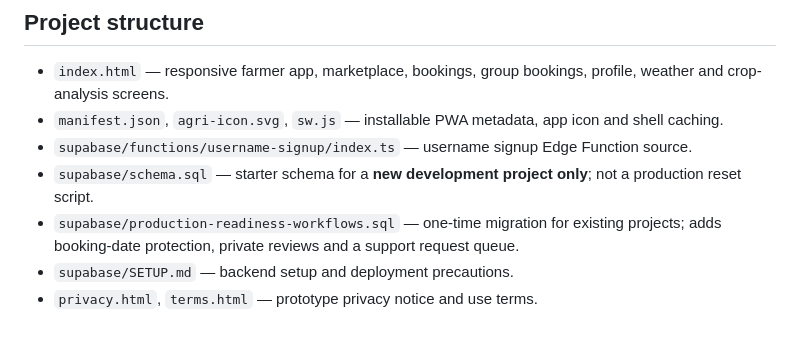
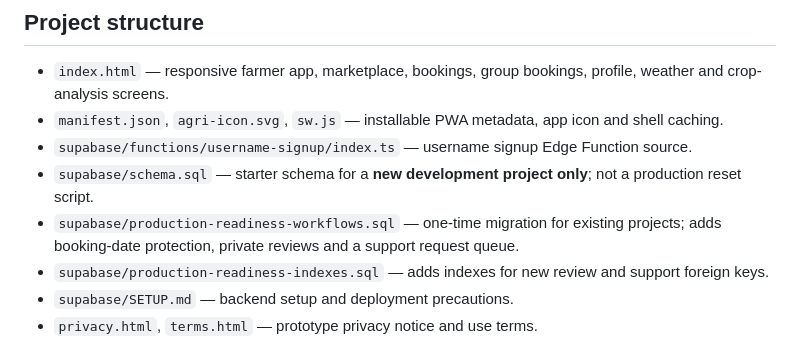
Before and after one commit to codex-inn/AgriShare, a Markdown page: README.md, the part around the change. Drawn GitHub-style.

Commit message:
Document production readiness index migration

```diff
--- a/README.md
+++ b/README.md
@@ -12,6 +12,7 @@
 - `supabase/functions/username-signup/index.ts` — username signup Edge Function source.
 - `supabase/schema.sql` — starter schema for a **new development project only**; not a production reset script.
 - `supabase/production-readiness-workflows.sql` — one-time migration for existing projects; adds booking-date protection, private reviews and a support request queue.
+- `supabase/production-readiness-indexes.sql` — adds indexes for new review and support foreign keys.
 - `supabase/SETUP.md` — backend setup and deployment precautions.
 - `privacy.html`, `terms.html` — prototype privacy notice and use terms.
 - `scripts/validate-project.mjs` — static integrity checks for required screens and inline JavaScript syntax.
```
